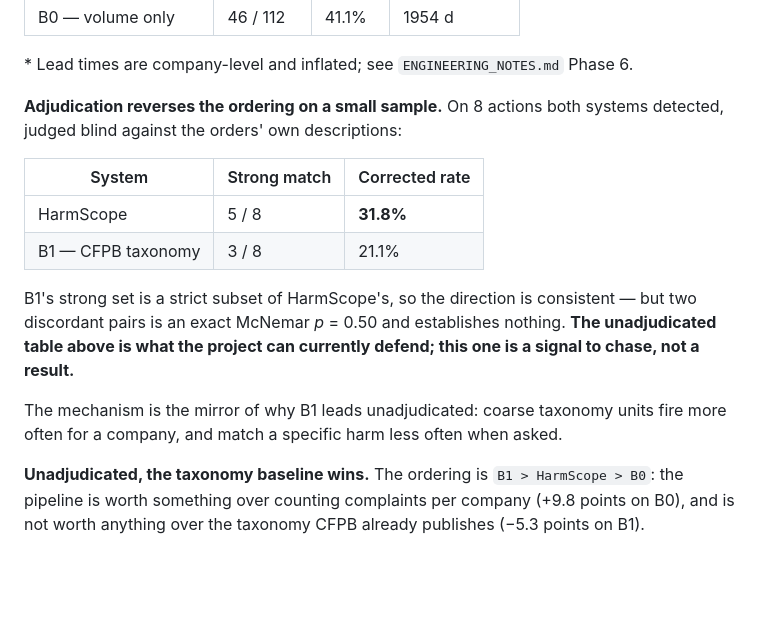
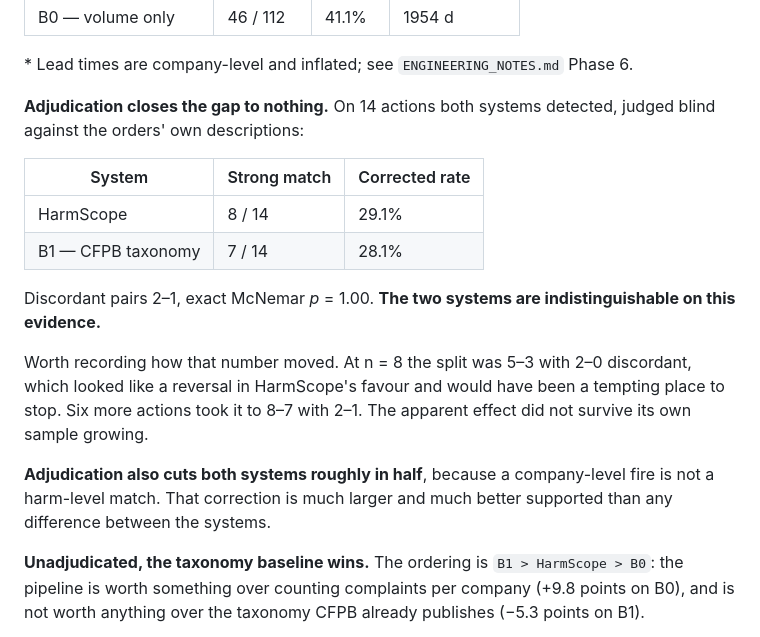
Before and after one commit to rushilrawat/HarmScope, a Markdown page: README.md, the part around the change. Rendered like a GitHub page; blank space fills up the shorter version.

```diff
--- a/README.md
+++ b/README.md
@@ -186,21 +186,25 @@ blind human adjudication (`EVALUATION.md` §1.3) and a `bge-base` encode.
 
 \* Lead times are company-level and inflated; see `ENGINEERING_NOTES.md` Phase 6.
 
-**Adjudication reverses the ordering on a small sample.** On 8 actions both
-systems detected, judged blind against the orders' own descriptions:
+**Adjudication closes the gap to nothing.** On 14 actions both systems detected,
+judged blind against the orders' own descriptions:
 
 | System | Strong match | Corrected rate |
 |---|---|---|
-| HarmScope | 5 / 8 | **31.8%** |
-| B1 — CFPB taxonomy | 3 / 8 | 21.1% |
+| HarmScope | 8 / 14 | 29.1% |
+| B1 — CFPB taxonomy | 7 / 14 | 28.1% |
 
-B1's strong set is a strict subset of HarmScope's, so the direction is
-consistent — but two discordant pairs is an exact McNemar *p* = 0.50 and
-establishes nothing. **The unadjudicated table above is what the project can
-currently defend; this one is a signal to chase, not a result.**
+Discordant pairs 2–1, exact McNemar *p* = 1.00. **The two systems are
+indistinguishable on this evidence.**
 
-The mechanism is the mirror of why B1 leads unadjudicated: coarse taxonomy units
-fire more often for a company, and match a specific harm less often when asked.
+Worth recording how that number moved. At n = 8 the split was 5–3 with 2–0
+discordant, which looked like a reversal in HarmScope's favour and would have
+been a tempting place to stop. Six more actions took it to 8–7 with 2–1. The
+apparent effect did not survive its own sample growing.
+
+**Adjudication also cuts both systems roughly in half**, because a company-level
+fire is not a harm-level match. That correction is much larger and much better
+supported than any difference between the systems.
 
 **Unadjudicated, the taxonomy baseline wins.** The ordering is
 `B1 > HarmScope > B0`: the pipeline is worth something over counting complaints
```
Also changed, not shown: docs/ENGINEERING_NOTES.md (+24 -1 lines).
